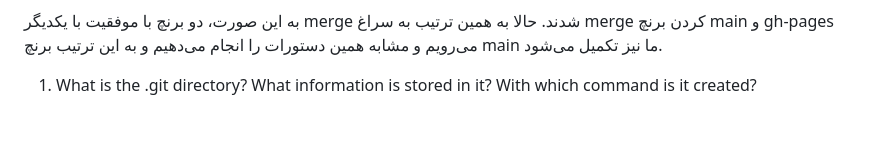
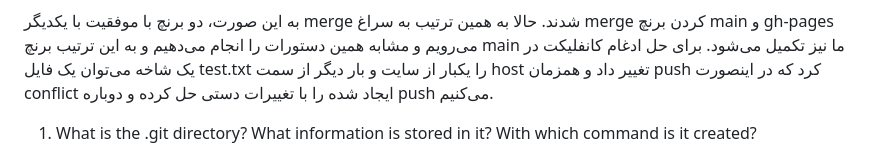
Before and after one commit to mousavi2003/firstLab, a Markdown page: README.md, the part around the change. Drawn GitHub-style; blank space fills up the shorter version.

Commit message:
conflict

```diff
--- a/README.md
+++ b/README.md
@@ -32,6 +32,7 @@ firstlab
 ![image](./images/image11.png)
 
 به این صورت، دو برنچ با موفقیت با یکدیگر merge‌ شدند. حالا به همین ترتیب به سراغ merge کردن برنچ main و gh-pages می‌رویم و مشابه همین دستورات را انجام می‌دهیم و به این ترتیب برنچ main ما نیز تکمیل می‌شود.
+برای حل ادغام کانفلیکت در یک شاخه می‌توان یک فایل test.txt‌ را یکبار از سایت و بار دیگر از سمت host تغییر داد و همزمان push کرد که در اینصورت conflict ایجاد شده را با تغییرات دستی حل کرده و دوباره push می‌کنیم.
 
 
 
```
